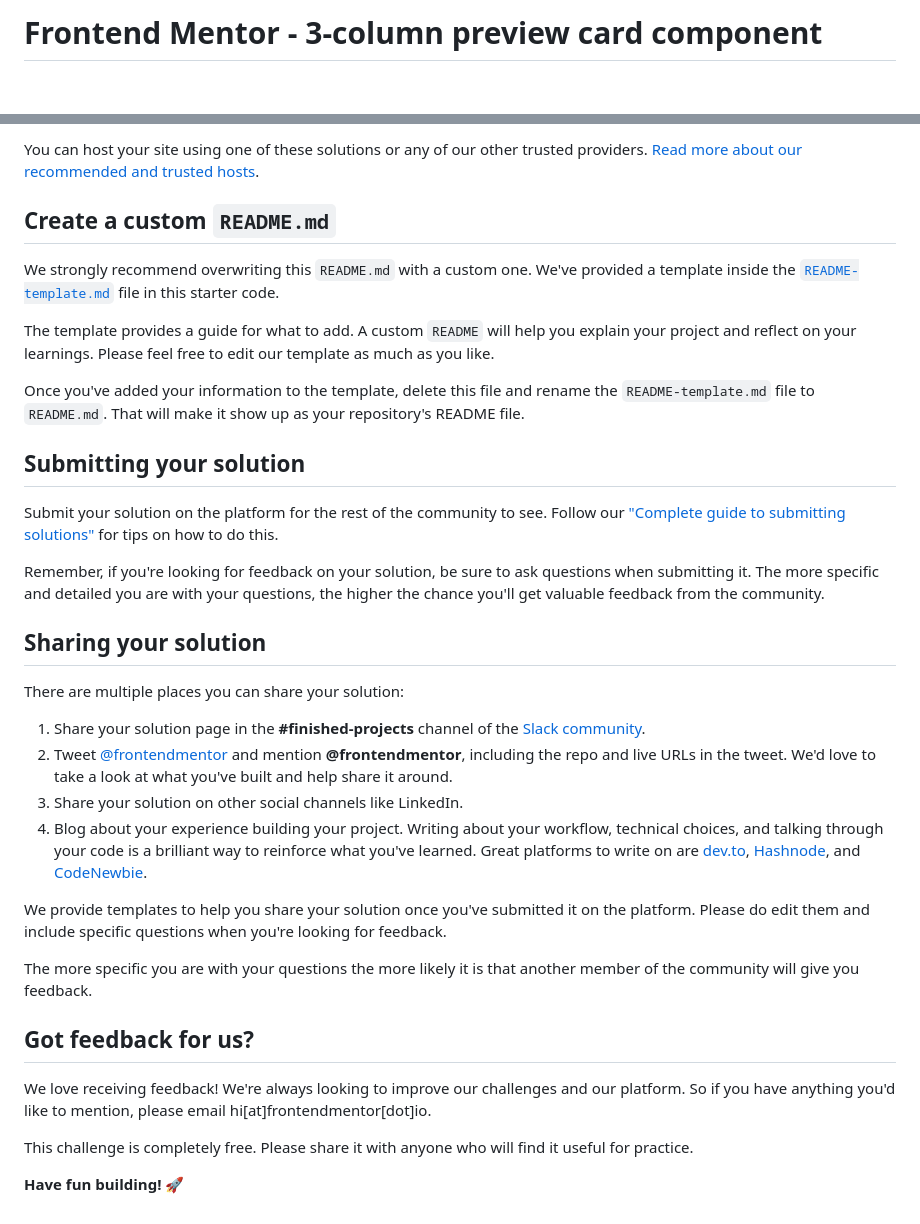
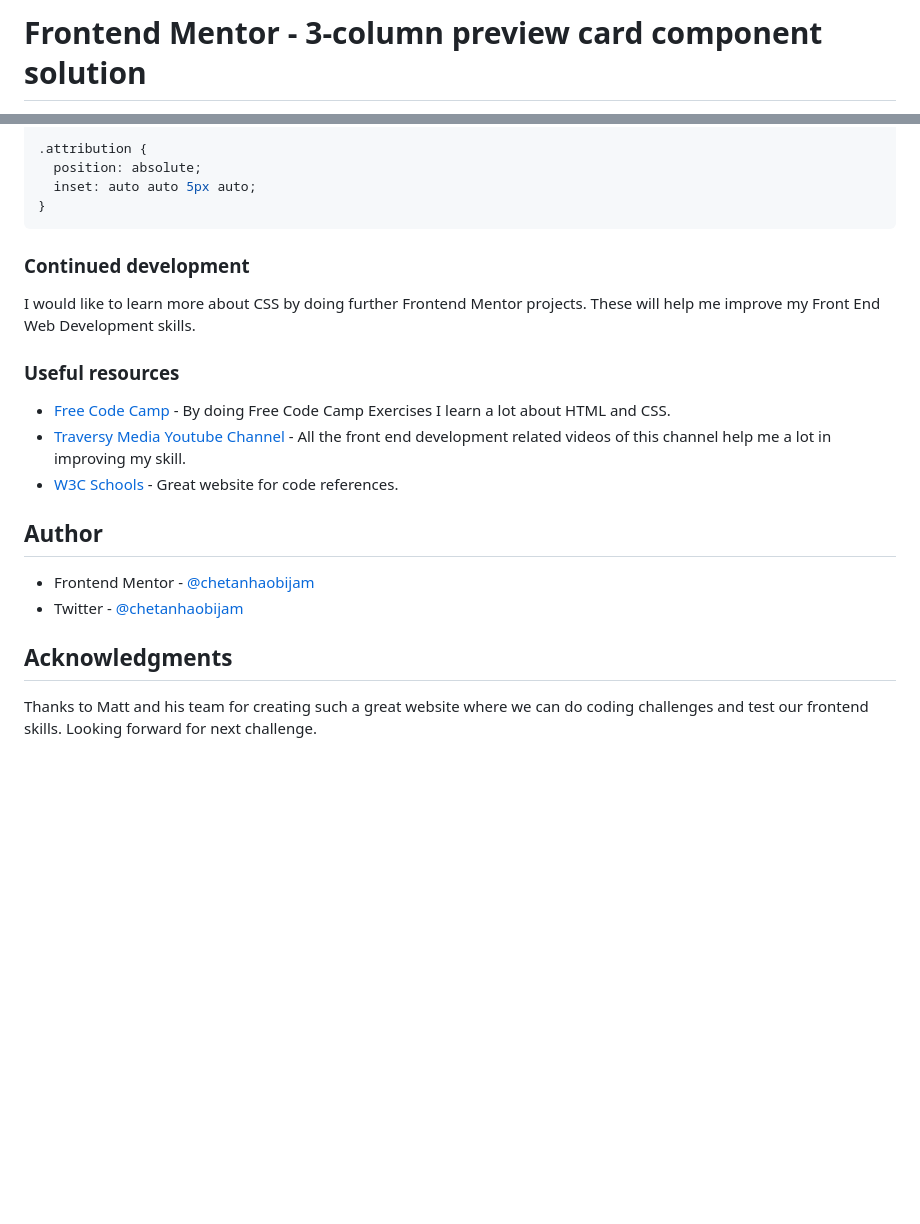
Before and after one commit to chetanhaobijam/3_Column_Preview_Card_Component, a Markdown page: README.md, 2 parts joined by grey strips. Drawn GitHub-style; blank space fills up the shorter version.

````diff
--- a/README.md
+++ b/README.md
@@ -1,2 +1,2 @@
-# Frontend Mentor - 3-column preview card component
+# Frontend Mentor - 3-column preview card component solution
 
@@ -56,37 +67,26 @@ As mentioned above, there are many ways to host your project for free. Our recom
 
-You can host your site using one of these solutions or any of our other trusted providers. [Read more about our recommended and trusted hosts](https://medium.com/frontend-mentor/frontend-mentor-trusted-hosting-providers-bf000dfebe).
+.attribution {
+  position: absolute;
+  inset: auto auto 5px auto;
+}
+```
 
-## Create a custom `README.md`
 
-We strongly recommend overwriting this `README.md` with a custom one. We've provided a template inside the [`README-template.md`](./README-template.md) file in this starter code.
+### Continued development
 
-The template provides a guide for what to add. A custom `README` will help you explain your project and reflect on your learnings. Please feel free to edit our template as much as you like.
+I would like to learn more about CSS by doing further Frontend Mentor projects. These will help me improve my Front End Web Development skills.
 
-Once you've added your information to the template, delete this file and rename the `README-template.md` file to `README.md`. That will make it show up as your repository's README file.
+### Useful resources
 
-## Submitting your solution
+- [Free Code Camp](https://www.freecodecamp.org/learn) - By doing Free Code Camp Exercises I learn a lot about HTML and CSS.
+- [Traversy Media Youtube Channel](https://www.youtube.com/channel/UC29ju8bIPH5as8OGnQzwJyA) - All the front end development related videos of this channel help me a lot in improving my skill.
+- [W3C Schools](https://www.w3schools.com/) - Great website for code references.
 
-Submit your solution on the platform for the rest of the community to see. Follow our ["Complete guide to submitting solutions"](https://medium.com/frontend-mentor/a-complete-guide-to-submitting-solutions-on-frontend-mentor-ac6384162248) for tips on how to do this.
+## Author
 
-Remember, if you're looking for feedback on your solution, be sure to ask questions when submitting it. The more specific and detailed you are with your questions, the higher the chance you'll get valuable feedback from the community.
+- Frontend Mentor - [@chetanhaobijam](https://www.frontendmentor.io/profile/chetanhaobijam)
+- Twitter - [@chetanhaobijam](https://www.twitter.com/chetanhaobijam)
 
-## Sharing your solution
+## Acknowledgments
 
-There are multiple places you can share your solution:
-
-1. Share your solution page in the **#finished-projects** channel of the [Slack community](https://www.frontendmentor.io/slack).
-2. Tweet [@frontendmentor](https://twitter.com/frontendmentor) and mention **@frontendmentor**, including the repo and live URLs in the tweet. We'd love to take a look at what you've built and help share it around.
-3. Share your solution on other social channels like LinkedIn.
-4. Blog about your experience building your project. Writing about your workflow, technical choices, and talking through your code is a brilliant way to reinforce what you've learned. Great platforms to write on are [dev.to](https://dev.to/), [Hashnode](https://hashnode.com/), and [CodeNewbie](https://community.codenewbie.org/).
-
-We provide templates to help you share your solution once you've submitted it on the platform. Please do edit them and include specific questions when you're looking for feedback.
-
-The more specific you are with your questions the more likely it is that another member of the community will give you feedback.
-
-## Got feedback for us?
-
-We love receiving feedback! We're always looking to improve our challenges and our platform. So if you have anything you'd like to mention, please email hi[at]frontendmentor[dot]io.
-
-This challenge is completely free. Please share it with anyone who will find it useful for practice.
-
-**Have fun building!** 🚀
+Thanks to Matt and his team for creating such a great website where we can do coding challenges and test our frontend skills. Looking forward for next challenge.
````
Also changed, not shown: other parts of README.md (+42 -31 lines), screenshot.jpg (added).
